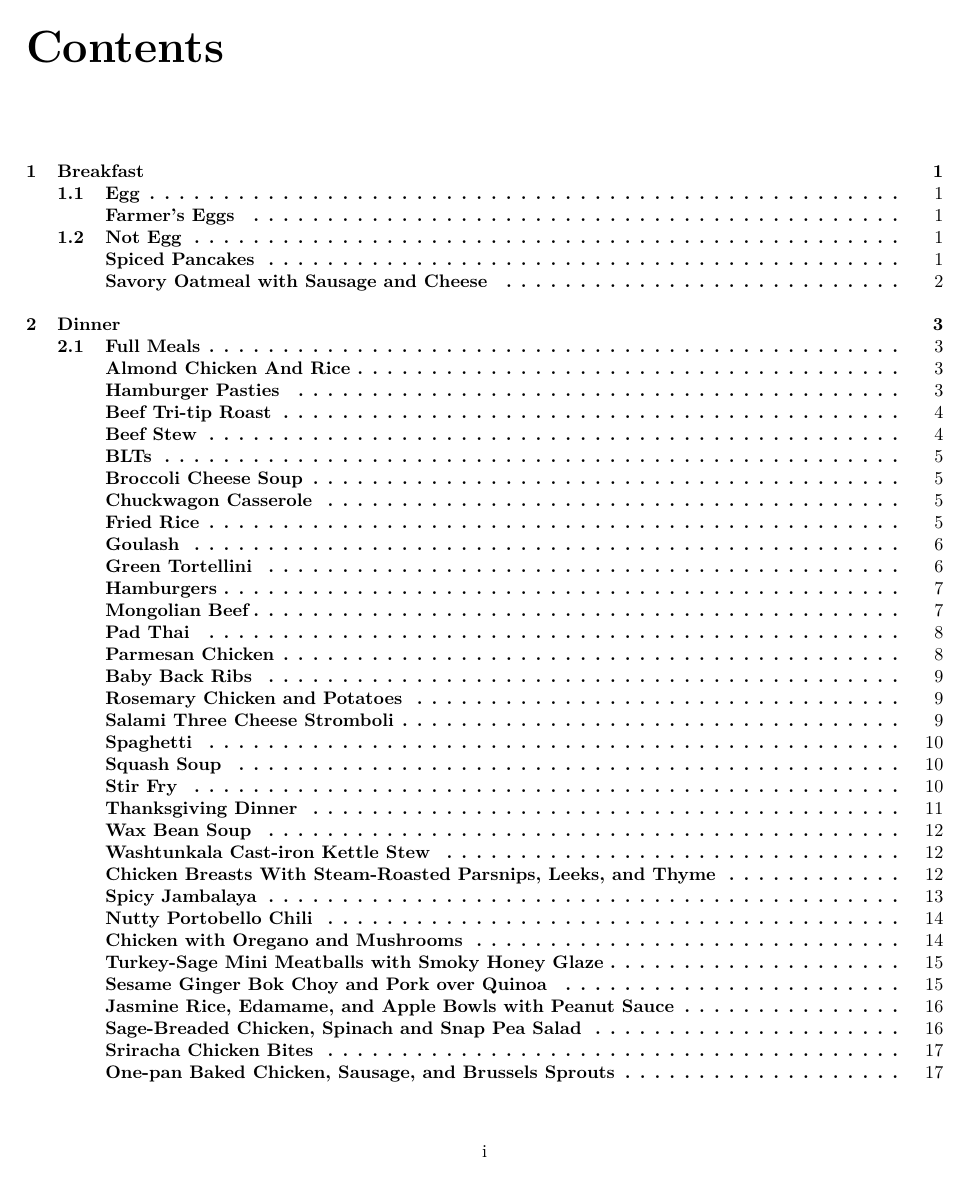
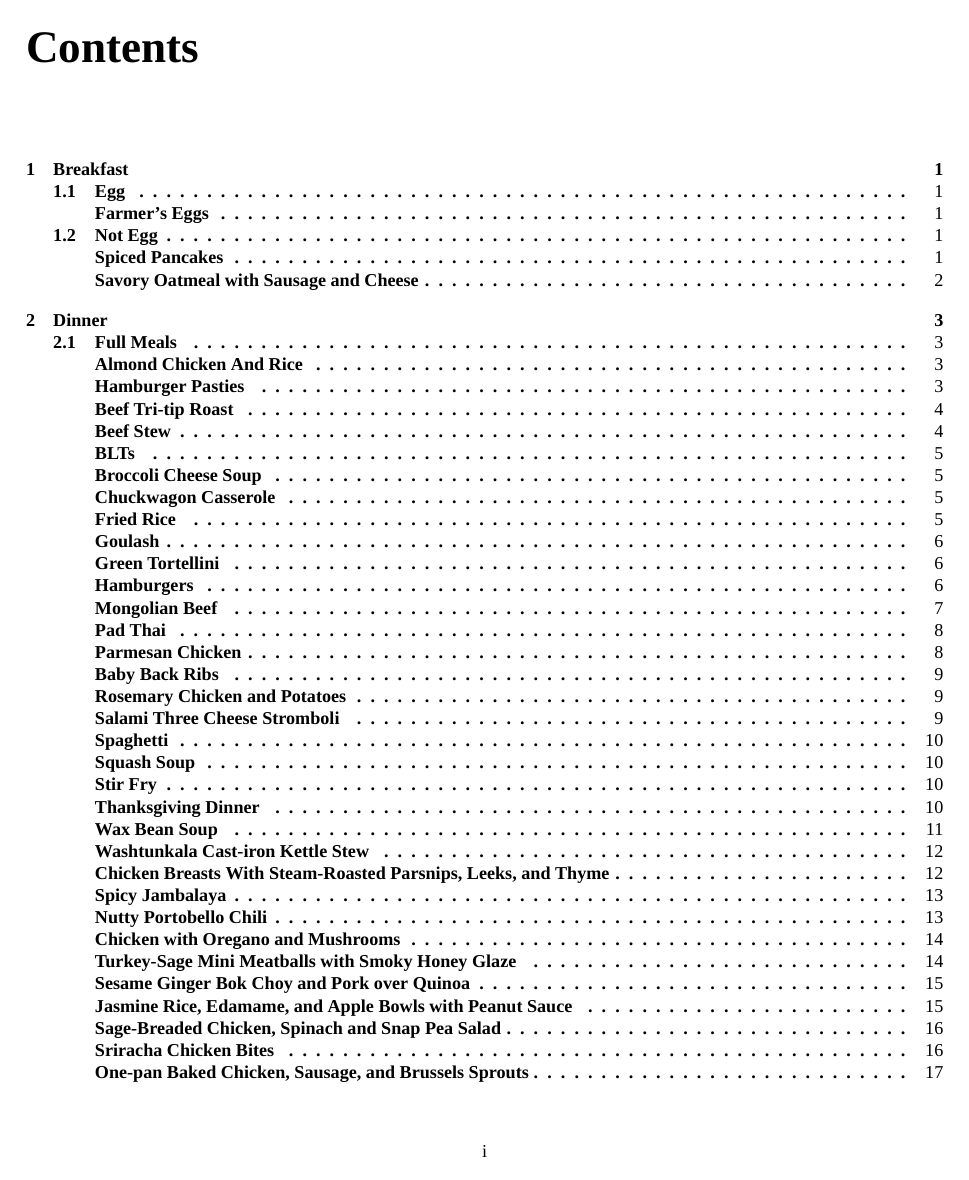
Before and after one commit to the-nick-of-time/Cookbook, a LaTeX thesis (Cookbook.tex): page 1 of 62 before the commit and page 1 of 60 after it. Compiled offline with XeLaTeX.

Commit message:
Explicitly select font

```diff
--- a/Cookbook.tex
+++ b/Cookbook.tex
@@ -32,6 +31,9 @@
 \usepackage{siunitx}
 \usepackage{ifthen}
 \usepackage{substr}
+
+\usepackage{fontspec}
+\setmainfont{Liberation Serif}
 
 \newboolean{showuntested}
 \IfSubStringInString{\detokenize{Tested}}{\jobname}{}{\setboolean{showuntested}{true}}
```
Also changed, not shown: Makefile, Cookbook.tex (1 more changed lines), 2 other files.
